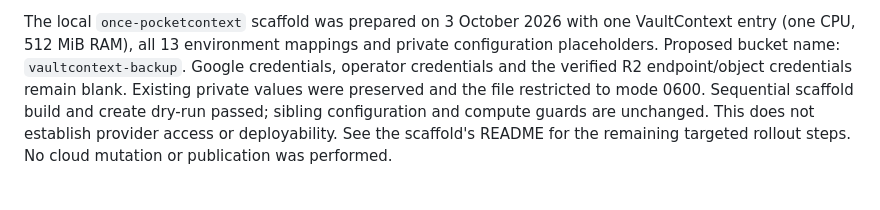
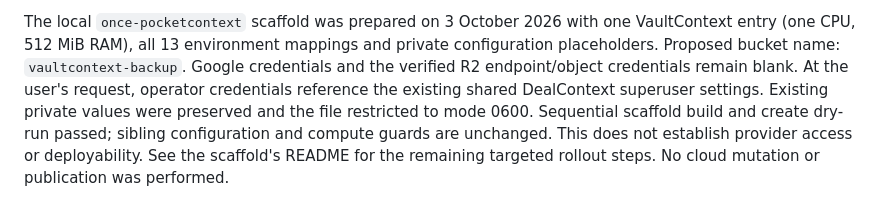
Before and after one commit to pocketcontext/vaultcontext, a Markdown page: docs/deployment.md, the part around the change. GitHub-like rendering.

Commit message:
Clarify shared operator credential configuration

```diff
--- a/docs/deployment.md
+++ b/docs/deployment.md
@@ -44,8 +44,9 @@ Keep all app-specific credentials in the deployment scaffold's ignored
 The local `once-pocketcontext` scaffold was prepared on 3 October 2026 with one
 VaultContext entry (one CPU, 512 MiB RAM), all 13 environment mappings and private
 configuration placeholders. Proposed bucket name: `vaultcontext-backup`.
-Google credentials, operator credentials and the verified R2 endpoint/object
-credentials remain blank. Existing private values were preserved and the file
+Google credentials and the verified R2 endpoint/object credentials remain blank.
+At the user's request, operator credentials reference the existing shared
+DealContext superuser settings. Existing private values were preserved and the file
 restricted to mode 0600. Sequential scaffold build and create dry-run passed;
 sibling configuration and compute guards are unchanged. This does not establish
 provider access or deployability. See the scaffold's README for the remaining
```
